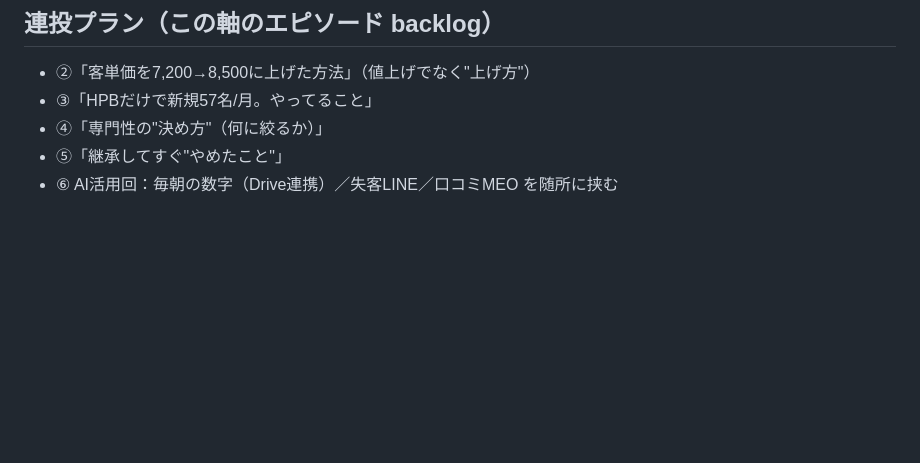
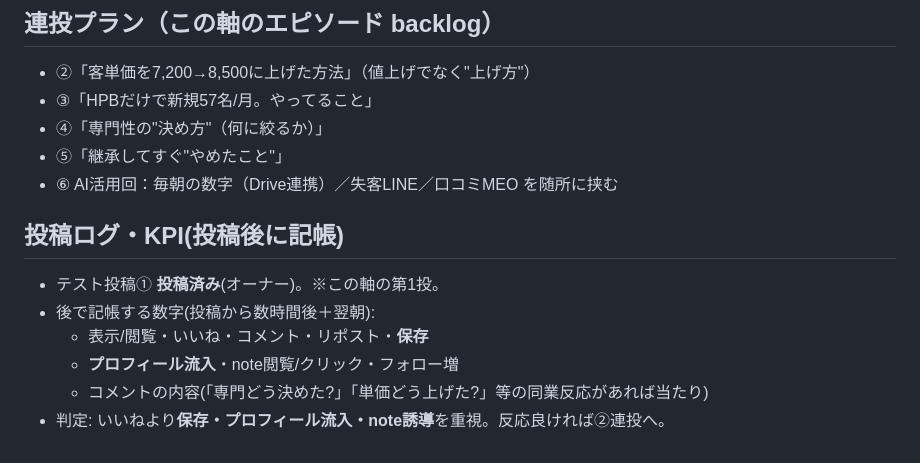
Before and after one commit to fbanxie-max/-, a Markdown page: office/50_マーケティング部/エピソード01_継承10ヶ月で130%（本命）.md, the part around the change. GitHub-like rendering; blank space fills up the shorter version.

Commit message:
発信: テスト投稿①を投稿済みに更新・KPI記入欄を追加
Co-Authored-By: Claude Opus 4.8 <noreply@anthropic.com>
Claude-Session: https://claude.ai/code/session_01JBfu5WmjKeQ34F76Pz1s2D

```diff
--- a/office/50_マーケティング部/エピソード01_継承10ヶ月で130%（本命）.md
+++ b/office/50_マーケティング部/エピソード01_継承10ヶ月で130%（本命）.md
@@ -62,3 +62,11 @@ noteに書いてます。同業の人はプロフィールから👇
 - ④「専門性の"決め方"（何に絞るか）」
 - ⑤「継承してすぐ"やめたこと"」
 - ⑥ AI活用回：毎朝の数字（Drive連携）／失客LINE／口コミMEO を随所に挟む
+
+## 投稿ログ・KPI(投稿後に記帳)
+- テスト投稿① **投稿済み**(オーナー)。※この軸の第1投。
+- 後で記帳する数字(投稿から数時間後＋翌朝):
+  - 表示/閲覧・いいね・コメント・リポスト・**保存**
+  - **プロフィール流入**・note閲覧/クリック・フォロー増
+  - コメントの内容(「専門どう決めた?」「単価どう上げた?」等の同業反応があれば当たり)
+- 判定: いいねより**保存・プロフィール流入・note誘導**を重視。反応良ければ②連投へ。
```
